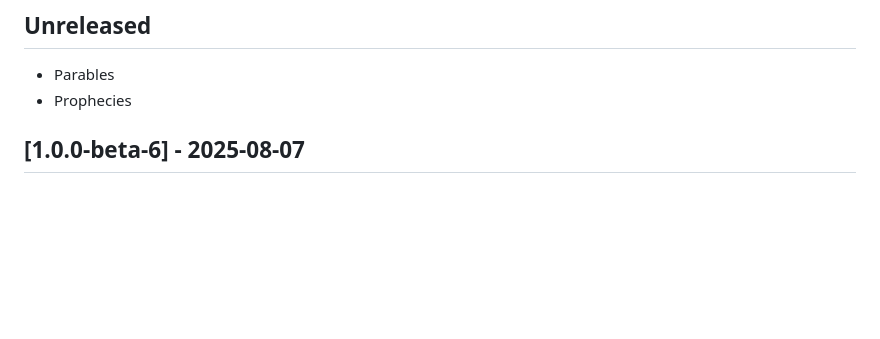
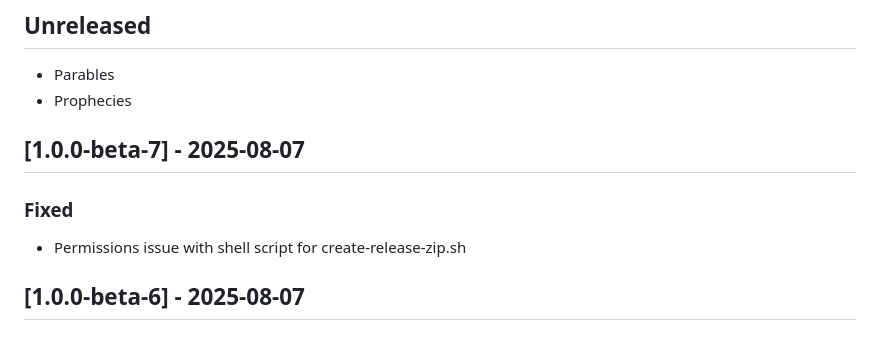
Before and after one commit to IQ-Bible/advanced-study-bible-wordpress-plugin, a Markdown page: CHANGELOG.md, the part around the change. Rendered like a GitHub page; blank space fills up the shorter version.

```diff
--- a/CHANGELOG.md
+++ b/CHANGELOG.md
@@ -7,6 +7,10 @@ The shortcode for this plugin is [iqbible_advanced].
 - Parables
 - Prophecies
 
+
+## [1.0.0-beta-7] - 2025-08-07
+### Fixed
+- Permissions issue with shell script for create-release-zip.sh
 
 ## [1.0.0-beta-6] - 2025-08-07
 ### Fixed
```
